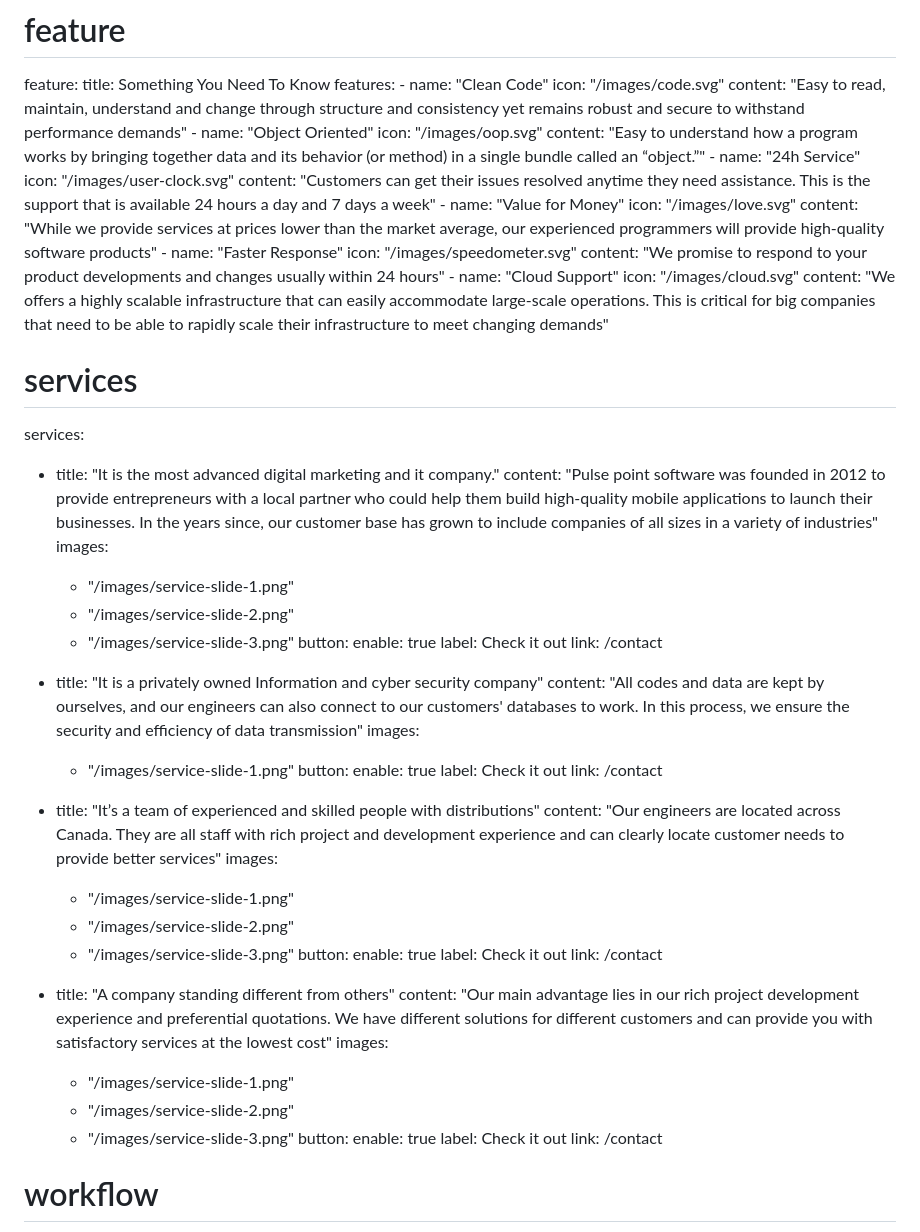
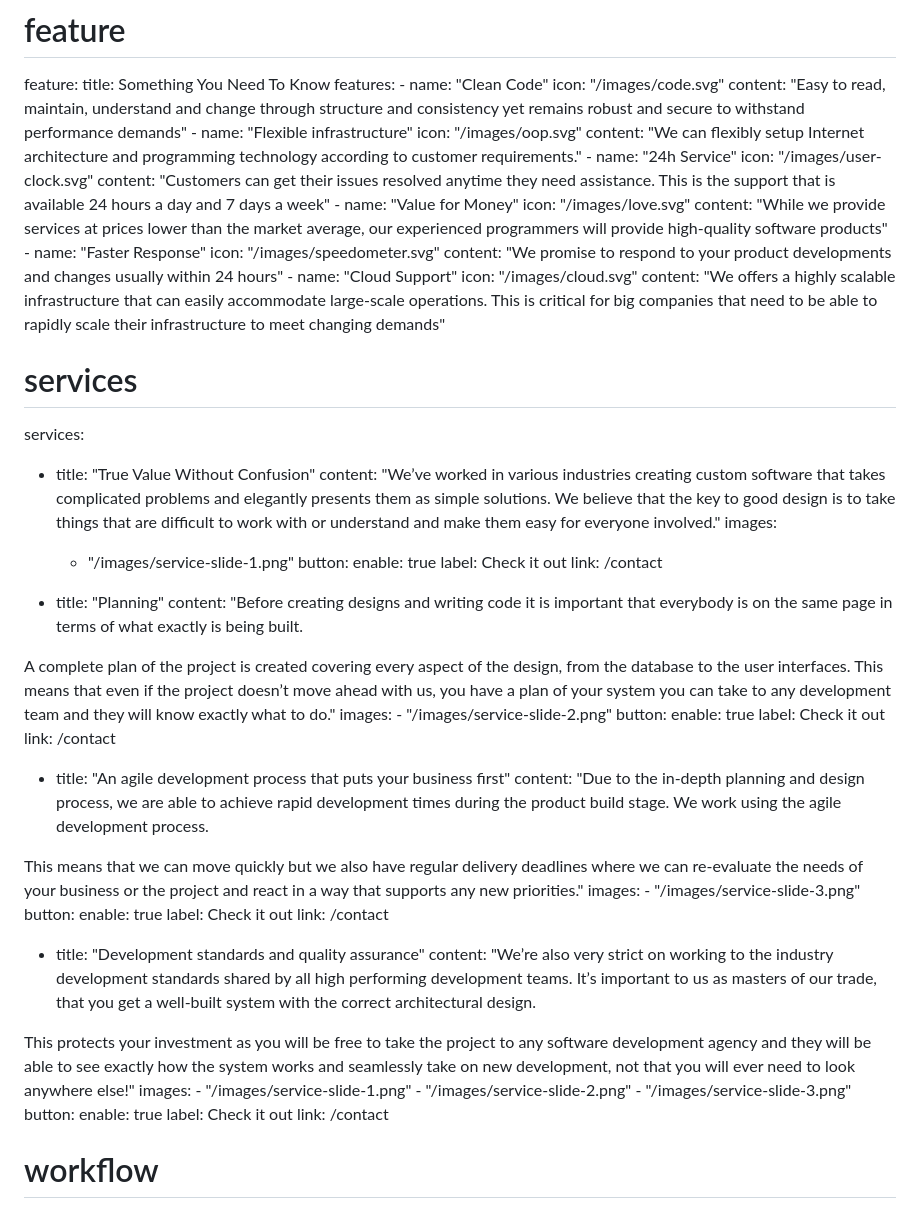
Before and after one commit to lifeike/io, a Markdown page: content/_index.md, the part around the change. GitHub-like rendering.

Commit message:
body content update

```diff
--- a/content/_index.md
+++ b/content/_index.md
@@ -14,9 +14,9 @@ feature:
     - name: "Clean Code"
       icon: "/images/code.svg"
       content: "Easy to read, maintain, understand and change through structure and consistency yet remains robust and secure to withstand performance demands"
-    - name: "Object Oriented"
+    - name: "Flexible infrastructure"
       icon: "/images/oop.svg"
-      content: "Easy to understand how a program works by bringing together data and its behavior (or method) in a single bundle called an “object.”"
+      content: "We can flexibly setup Internet architecture and programming technology according to customer requirements."
     - name: "24h Service"
       icon: "/images/user-clock.svg"
       content: "Customers can get their issues resolved anytime they need assistance. This is the support that is available 24 hours a day and 7 days a week"
@@ -32,19 +32,9 @@ feature:
 
 # services
 services:
-  - title: "It is the most advanced digital marketing and it company."
-    content: "Pulse point software was founded in 2012 to provide entrepreneurs with a local partner who could help them build high-quality mobile applications to launch their businesses. In the years since, our customer base has grown to include companies of all sizes in a variety of industries"
-    images:
-      - "/images/service-slide-1.png"
-      - "/images/service-slide-2.png"
-      - "/images/service-slide-3.png"
-    button:
-      enable: true
-      label: Check it out
-      link: /contact
-
-  - title: "It is a privately owned Information and cyber security company"
-    content: "All codes and data are kept by ourselves, and our engineers can also connect to our customers' databases to work. In this process, we ensure the security and efficiency of data transmission"
+  - title: "True Value Without Confusion"
+    content: "We’ve worked in various industries creating custom software that takes complicated problems and elegantly presents them as simple solutions.
+We believe that the key to good design is to take things that are difficult to work with or understand and make them easy for everyone involved."
     images:
       - "/images/service-slide-1.png"
     button:
@@ -52,19 +42,33 @@ services:
       label: Check it out
       link: /contact
 
-  - title: "It’s a team of experienced and skilled people with distributions"
-    content: "Our engineers are located across Canada. They are all staff with rich project and development experience and can clearly locate customer needs to provide better services"
+  - title: "Planning"
+    content: "Before creating designs and writing code it is important that everybody is on the same page in terms of what exactly is being built.
+
+A complete plan of the project is created covering every aspect of the design, from the database to the user interfaces. This means that even if the project doesn’t move ahead with us, you have a plan of your system you can take to any development team and they will know exactly what to do."
     images:
-      - "/images/service-slide-1.png"
       - "/images/service-slide-2.png"
+    button:
+      enable: true
+      label: Check it out
+      link: /contact
+
+  - title: "An agile development process that puts your business first"
+    content: "Due to the in-depth planning and design process, we are able to achieve rapid development times during the product build stage. We work using the agile development process.
+
+This means that we can move quickly but we also have regular delivery deadlines where we can re-evaluate the needs of your business or the project and react in a way that supports any new priorities."
+    images:
       - "/images/service-slide-3.png"
     button:
       enable: true
       label: Check it out
       link: /contact
 
-  - title: "A company standing different from others"
-    content: "Our main advantage lies in our rich project development experience and preferential quotations. We have different solutions for different customers and can provide you with satisfactory services at the lowest cost"
+  - title: "Development standards and quality assurance"
+    content: "We’re also very strict on working to the industry development standards shared by all high performing development teams.
+It’s important to us as masters of our trade, that you get a well-built system with the correct architectural design.
+
+This protects your investment as you will be free to take the project to any software development agency and they will be able to see exactly how the system works and seamlessly take on new development, not that you will ever need to look anywhere else!"
     images:
       - "/images/service-slide-1.png"
       - "/images/service-slide-2.png"
```
